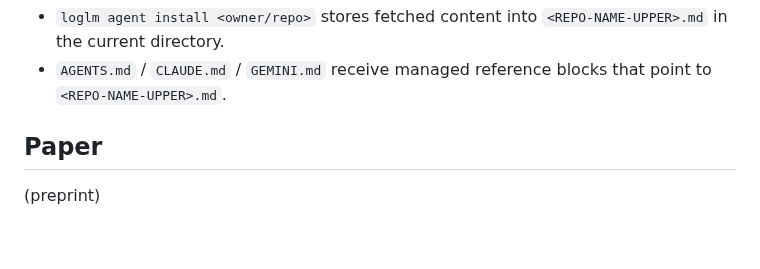
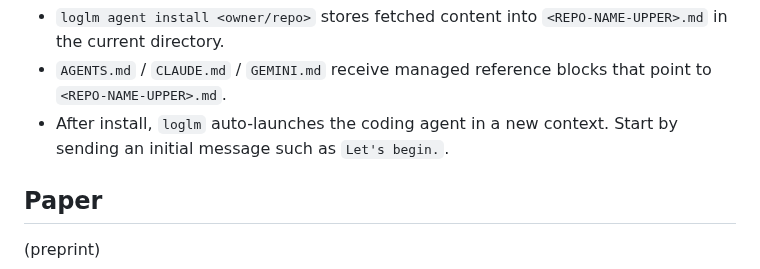
Before and after one commit to ks91/gamer-pat, a Markdown page: README.md, the part around the change. Rendered like a GitHub page; blank space fills up the shorter version.

Commit message:
Clarify initial user prompt after loglm agent auto-launch

```diff
--- a/README.md
+++ b/README.md
@@ -87,6 +87,7 @@ loglm agent install ks91/gamer-pat
 Install behavior:
 - `loglm agent install <owner/repo>` stores fetched content into `<REPO-NAME-UPPER>.md` in the current directory.
 - `AGENTS.md` / `CLAUDE.md` / `GEMINI.md` receive managed reference blocks that point to `<REPO-NAME-UPPER>.md`.
+- After install, `loglm` auto-launches the coding agent in a new context. Start by sending an initial message such as `Let's begin.`.
 
 ## Paper
 (preprint)
```
